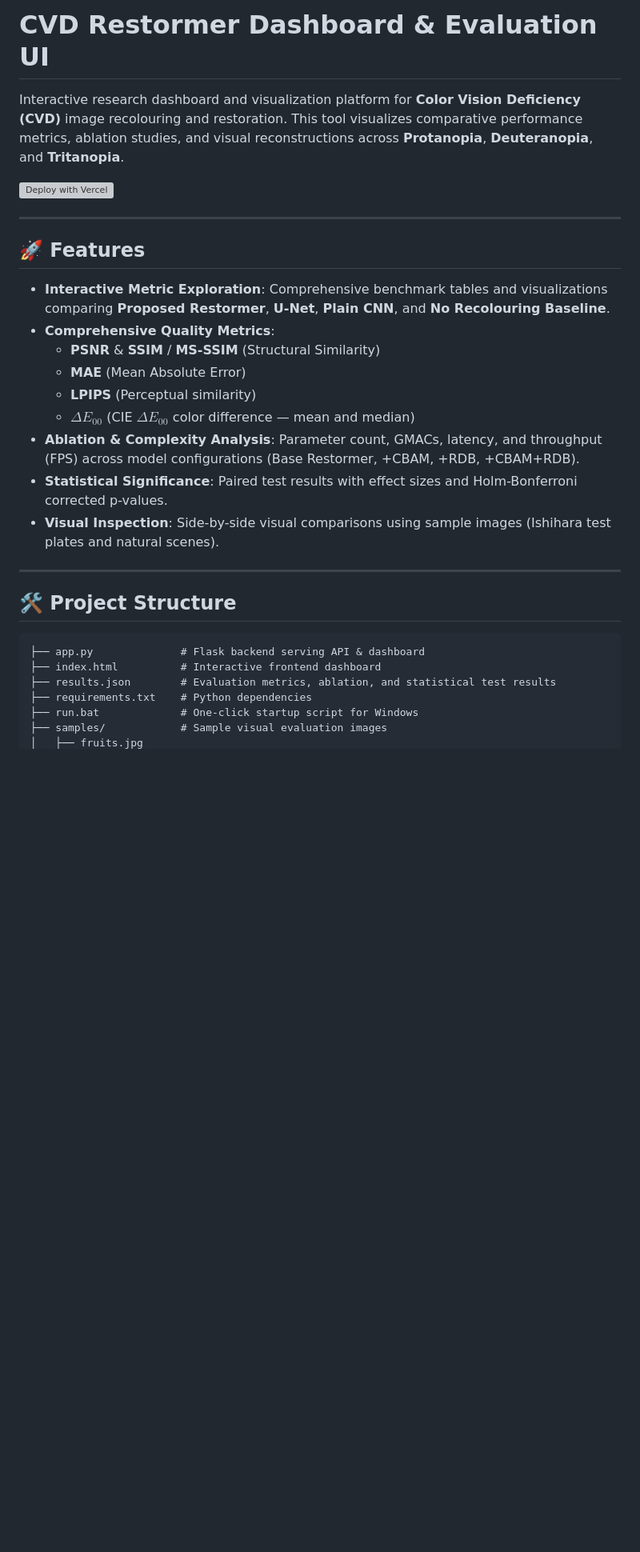
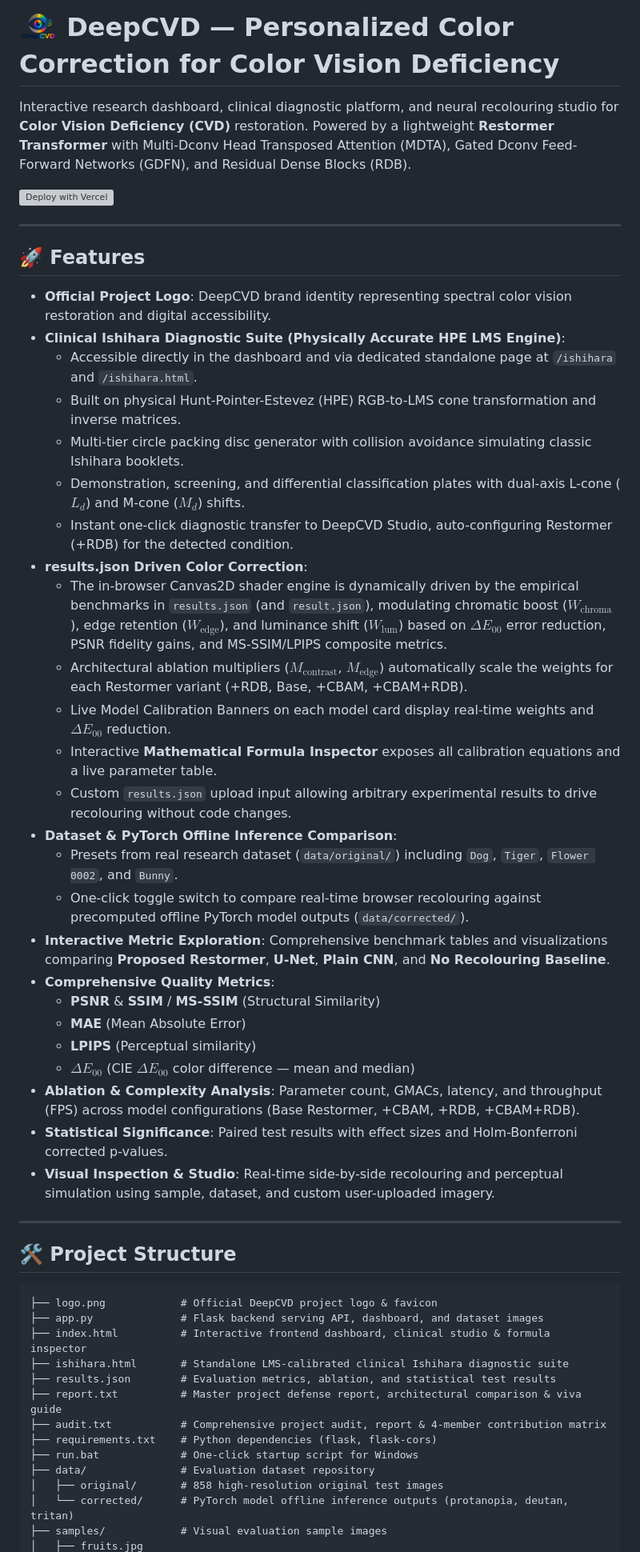
Before and after one commit to ridwanoorrahmanrafi/CVD-Result-UI, a Markdown page: README.md, the part around the change printed below. Shown: that part at 80% size. GitHub-like rendering; pictures changed too: logo.png (added); blank space fills up the shorter version; grey boxes are pictures that could not be loaded.

Commit message:
feat: integrate LMS Ishihara test suite, results.json color calibration, comprehensive defense report, and project branding

````diff
--- a/README.md
+++ b/README.md
@@ -1,6 +1,6 @@
-# CVD Restormer Dashboard & Evaluation UI
+# <img src="logo.png" width="48" height="48" alt="DeepCVD Logo" style="vertical-align: middle; border-radius: 8px;" /> DeepCVD — Personalized Color Correction for Color Vision Deficiency
 
-Interactive research dashboard and visualization platform for **Color Vision Deficiency (CVD)** image recolouring and restoration. This tool visualizes comparative performance metrics, ablation studies, and visual reconstructions across **Protanopia**, **Deuteranopia**, and **Tritanopia**.
+Interactive research dashboard, clinical diagnostic platform, and neural recolouring studio for **Color Vision Deficiency (CVD)** restoration. Powered by a lightweight **Restormer Transformer** with Multi-Dconv Head Transposed Attention (MDTA), Gated Dconv Feed-Forward Networks (GDFN), and Residual Dense Blocks (RDB).
 
 [![Deploy with Vercel](https://vercel.com/button)](https://vercel.com/new/clone?repository-url=https%3A%2F%2Fgithub.com%2Fridwanoorrahmanrafi%2FCVD-Result-UI)
 
@@ -8,6 +8,22 @@ Interactive research dashboard and visualization platform for **Color Vision Def
 
 ## 🚀 Features
 
+- **Official Project Logo**: DeepCVD brand identity representing spectral color vision restoration and digital accessibility.
+- **Clinical Ishihara Diagnostic Suite (Physically Accurate HPE LMS Engine)**:
+  - Accessible directly in the dashboard and via dedicated standalone page at `/ishihara` and `/ishihara.html`.
+  - Built on physical Hunt-Pointer-Estevez (HPE) RGB-to-LMS cone transformation and inverse matrices.
+  - Multi-tier circle packing disc generator with collision avoidance simulating classic Ishihara booklets.
+  - Demonstration, screening, and differential classification plates with dual-axis L-cone ($L_d$) and M-cone ($M_d$) shifts.
+  - Instant one-click diagnostic transfer to DeepCVD Studio, auto-configuring Restormer (+RDB) for the detected condition.
+- **results.json Driven Color Correction**:
+  - The in-browser Canvas2D shader engine is dynamically driven by the empirical benchmarks in `results.json` (and `result.json`), modulating chromatic boost ($W_{\text{chroma}}$), edge retention ($W_{\text{edge}}$), and luminance shift ($W_{\text{lum}}$) based on $\Delta E_{00}$ error reduction, PSNR fidelity gains, and MS-SSIM/LPIPS composite metrics.
+  - Architectural ablation multipliers ($M_{\text{contrast}}$, $M_{\text{edge}}$) automatically scale the weights for each Restormer variant (+RDB, Base, +CBAM, +CBAM+RDB).
+  - Live Model Calibration Banners on each model card display real-time weights and $\Delta E_{00}$ reduction.
+  - Interactive **Mathematical Formula Inspector** exposes all calibration equations and a live parameter table.
+  - Custom `results.json` upload input allowing arbitrary experimental results to drive recolouring without code changes.
+- **Dataset & PyTorch Offline Inference Comparison**:
+  - Presets from real research dataset (`data/original/`) including `Dog`, `Tiger`, `Flower 0002`, and `Bunny`.
+  - One-click toggle switch to compare real-time browser recolouring against precomputed offline PyTorch model outputs (`data/corrected/`).
 - **Interactive Metric Exploration**: Comprehensive benchmark tables and visualizations comparing **Proposed Restormer**, **U-Net**, **Plain CNN**, and **No Recolouring Baseline**.
 - **Comprehensive Quality Metrics**:
   - **PSNR** & **SSIM** / **MS-SSIM** (Structural Similarity)
@@ -16,17 +32,24 @@ Interactive research dashboard and visualization platform for **Color Vision Def
   - **$\Delta E_{00}$** (CIE $\Delta E_{00}$ color difference — mean and median)
 - **Ablation & Complexity Analysis**: Parameter count, GMACs, latency, and throughput (FPS) across model configurations (Base Restormer, +CBAM, +RDB, +CBAM+RDB).
 - **Statistical Significance**: Paired test results with effect sizes and Holm-Bonferroni corrected p-values.
-- **Visual Inspection**: Side-by-side visual comparisons using sample images (Ishihara test plates and natural scenes).
+- **Visual Inspection & Studio**: Real-time side-by-side recolouring and perceptual simulation using sample, dataset, and custom user-uploaded imagery.
 
 ---
 
 ## 🛠️ Project Structure
 
 ```text
-├── app.py              # Flask backend serving API & dashboard
-├── index.html          # Interactive frontend dashboard
+├── logo.png            # Official DeepCVD project logo & favicon
+├── app.py              # Flask backend serving API, dashboard, and dataset images
+├── index.html          # Interactive frontend dashboard, clinical studio & formula inspector
+├── ishihara.html       # Standalone LMS-calibrated clinical Ishihara diagnostic suite
 ├── results.json        # Evaluation metrics, ablation, and statistical test results
-├── requirements.txt    # Python dependencies
+├── report.txt          # Master project defense report, architectural comparison & viva guide
+├── audit.txt           # Comprehensive project audit, report & 4-member contribution matrix
+├── requirements.txt    # Python dependencies (flask, flask-cors)
 ├── run.bat             # One-click startup script for Windows
-├── samples/            # Sample visual evaluation images
+├── data/               # Evaluation dataset repository
+│   ├── original/       # 858 high-resolution original test images
+│   └── corrected/      # PyTorch model offline inference outputs (protanopia, deutan, tritan)
+├── samples/            # Visual evaluation sample images
 │   ├── fruits.jpg
````
Also changed, not shown: other parts of README.md (+2 -1 lines), samples/logo.png (added), 6 other files.
